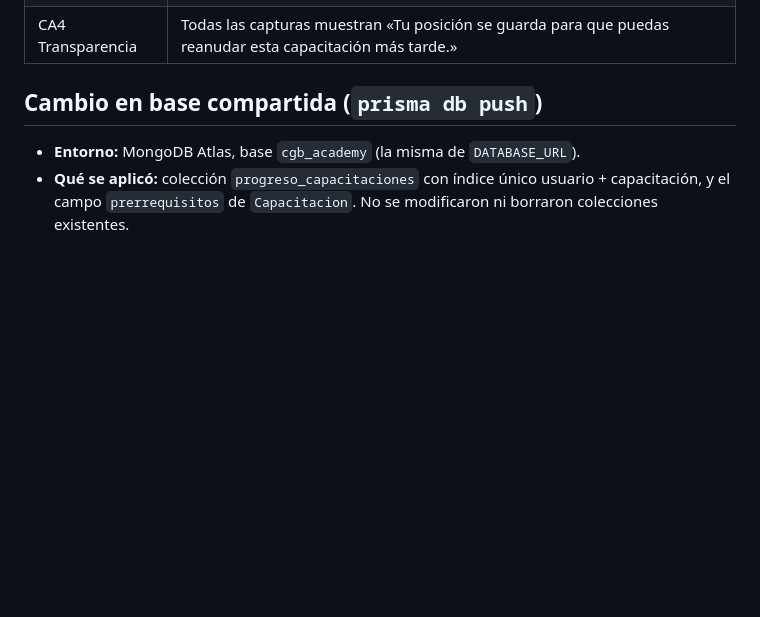
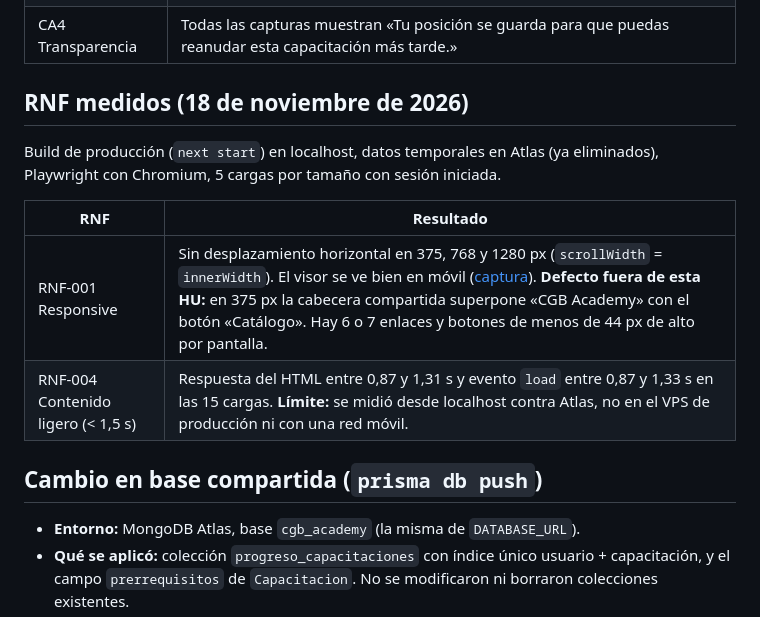
Before and after one commit to milith0kun/proyecto-ing-software, a Markdown page: docs/HU012-VALIDACION.md, the part around the change. Rendered like a GitHub page; blank space fills up the shorter version.

Commit message:
docs(CGB-60): mide RNF-001 y RNF-004 de HU-012
Co-Authored-By: Claude Sonnet 5.5 <noreply@anthropic.com>

```diff
--- a/docs/HU012-VALIDACION.md
+++ b/docs/HU012-VALIDACION.md
@@ -51,6 +51,15 @@ Capacitación temporal `[DEMO] Avance HU-012` (3 slides, sin microtest) en Mongo
 | CA3 Finalización | ![Capacitación completada](evidencias-hu012/06-capacitacion-completada.png) |
 | CA4 Transparencia | Todas las capturas muestran «Tu posición se guarda para que puedas reanudar esta capacitación más tarde.» |
 
+## RNF medidos (18 de noviembre de 2026)
+
+Build de producción (`next start`) en localhost, datos temporales en Atlas (ya eliminados), Playwright con Chromium, 5 cargas por tamaño con sesión iniciada.
+
+| RNF | Resultado |
+|---|---|
+| RNF-001 Responsive | Sin desplazamiento horizontal en 375, 768 y 1280 px (`scrollWidth` = `innerWidth`). El visor se ve bien en móvil ([captura](evidencias-hu012/07-movil-375px.png)). **Defecto fuera de esta HU:** en 375 px la cabecera compartida superpone «CGB Academy» con el botón «Catálogo». Hay 6 o 7 enlaces y botones de menos de 44 px de alto por pantalla. |
+| RNF-004 Contenido ligero (< 1,5 s) | Respuesta del HTML entre 0,87 y 1,31 s y evento `load` entre 0,87 y 1,33 s en las 15 cargas. **Límite:** se midió desde localhost contra Atlas, no en el VPS de producción ni con una red móvil. |
+
 ## Cambio en base compartida (`prisma db push`)
 
 - **Entorno:** MongoDB Atlas, base `cgb_academy` (la misma de `DATABASE_URL`).
```
Also changed, not shown: docs/evidencias-hu012/07-movil-375px.png (added).
